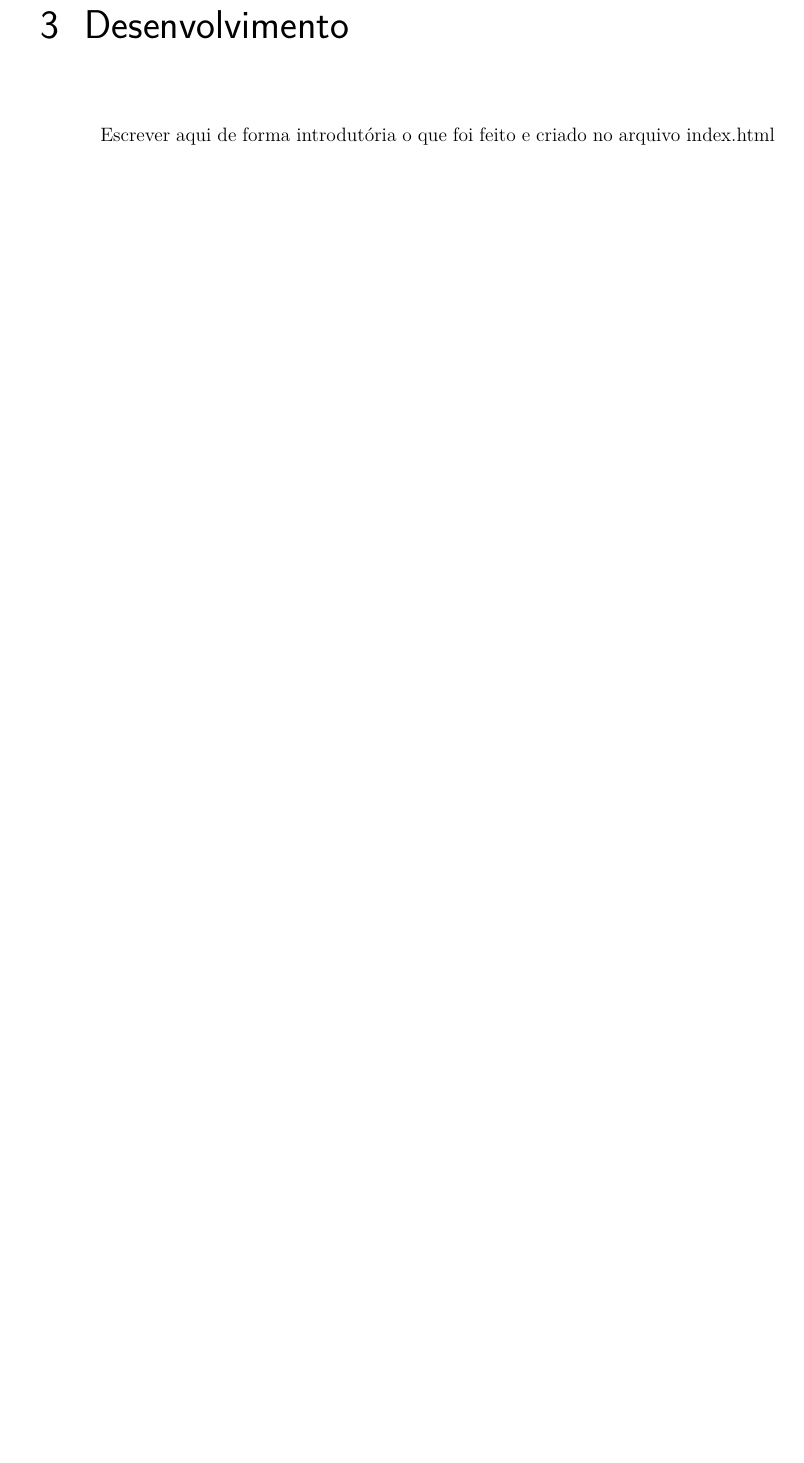
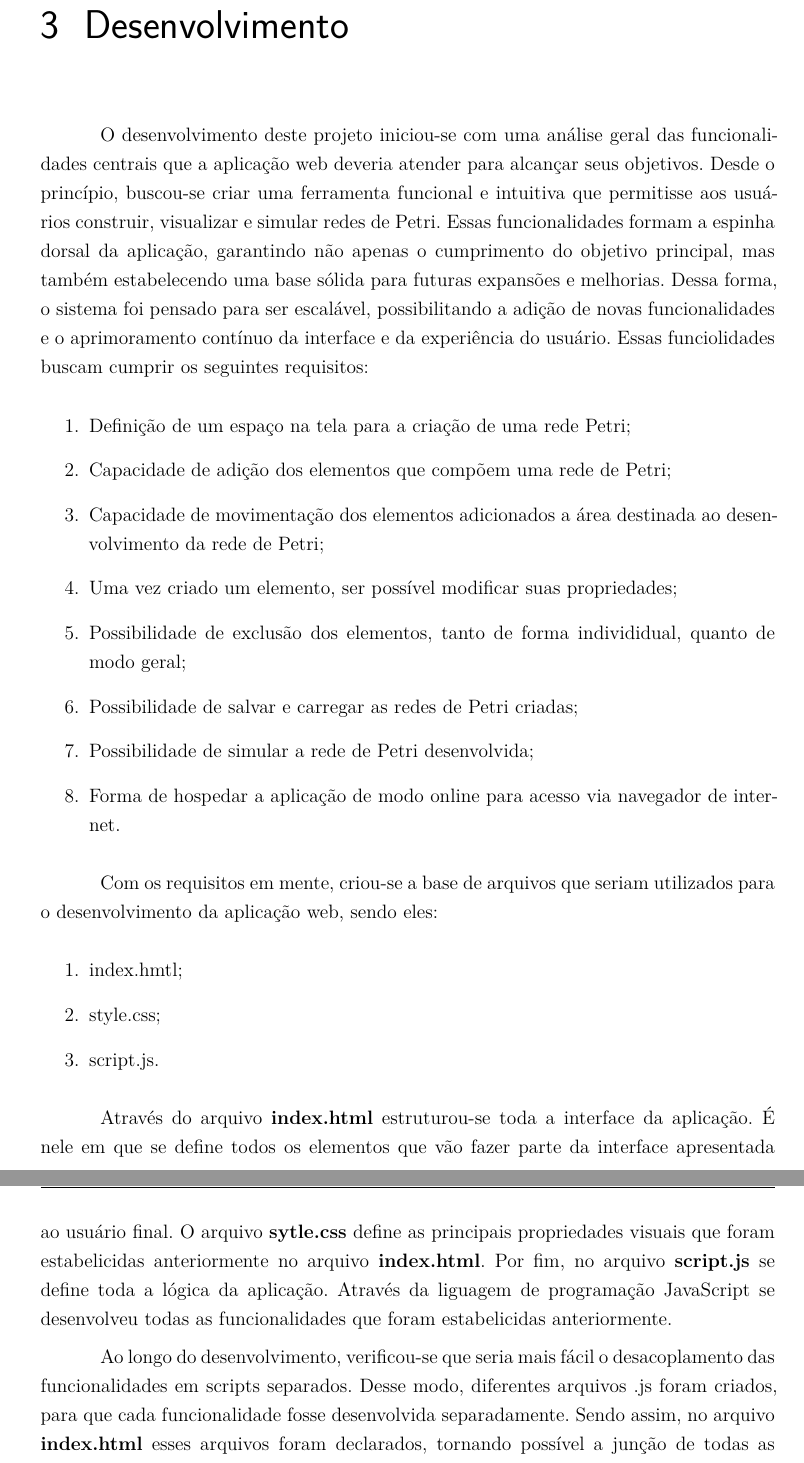
Before and after one commit to douglasmbarbosa/tcc-petri-net-simulator, a LaTeX thesis (tex/monografia-online-petri-net-simulator.tex): part of page 21 of 23 before the commit and two parts of pages 21 and 22 of 24 after it, the two joined at a grey line, cut so that both start at the same text, the shorter picture padded with empty space. Compiled offline with XeLaTeX.

Commit message:
Escrita da parte de desenvolvimento 1

```diff
--- a/tex/monografia-online-petri-net-simulator.tex
+++ b/tex/monografia-online-petri-net-simulator.tex
@@ -739,12 +739,35 @@ Conforme o exemplo \ref{exemplo_estocastica} é possível analisar o funcionamen
 % ---
 \chapter{Desenvolvimento} \label{cap:desenvolvimento}
 
-Escrever aqui de forma introdutória o que foi feito e criado no arquivo index.html
+O desenvolvimento deste projeto iniciou-se com uma análise geral das funcionalidades centrais que a aplicação web deveria atender para alcançar seus objetivos. Desde o princípio, buscou-se criar uma ferramenta funcional e intuitiva que permitisse aos usuários construir, visualizar e simular redes de Petri. Essas funcionalidades formam a espinha dorsal da aplicação, garantindo não apenas o cumprimento do objetivo principal, mas também estabelecendo uma base sólida para futuras expansões e melhorias. Dessa forma, o sistema foi pensado para ser escalável, possibilitando a adição de novas funcionalidades e o aprimoramento contínuo da interface e da experiência do usuário. Essas funciolidades buscam cumprir os seguintes requisitos:
+
+\begin{enumerate}
+	\item Definição de um espaço na tela para a criação de uma rede Petri;
+	\item Capacidade de adição dos elementos que compõem uma rede de Petri;
+	\item Capacidade de movimentação dos elementos adicionados a área destinada ao desenvolvimento da rede de Petri;
+	\item Uma vez criado um elemento, ser possível modificar suas propriedades;
+	\item Possibilidade de exclusão dos elementos, tanto de forma individidual, quanto de modo geral;
+	\item Possibilidade de salvar e carregar as redes de Petri criadas;
+	\item Possibilidade de simular a rede de Petri desenvolvida;
+	\item Forma de hospedar a aplicação de modo online para acesso via navegador de internet.
+\end{enumerate}
+
+Com os requisitos em mente, criou-se a base de arquivos que seriam utilizados para o desenvolvimento da aplicação web, sendo eles:
+
+\begin{enumerate}
+	\item index.hmtl;
+	\item style.css;
+	\item script.js.
+\end{enumerate}
+
+Através do arquivo \textbf{index.html} estruturou-se toda a interface da aplicação. É nele em que se define todos os elementos que vão fazer parte da interface apresentada ao usuário final. O arquivo \textbf{sytle.css} define as principais propriedades visuais que foram estabelicidas anteriormente no arquivo \textbf{index.html}. Por fim, no arquivo \textbf{script.js} se define toda a lógica da aplicação. Através da liguagem de programação JavaScript se desenvolveu todas as funcionalidades que foram estabelicidas anteriormente.
+
+Ao longo do desenvolvimento, verificou-se que seria mais fácil o desacoplamento das funcionalidades em scripts separados. Desse modo, diferentes arquivos .js foram criados, para que cada funcionalidade fosse desenvolvida separadamente. Sendo assim, no arquivo \textbf{index.html} esses arquivos foram declarados, tornando possível a junção de todas as funcionalidades que compõem a aplicação.
+
 
 \section{Criação dos elementos}
 
 \lstinputlisting{scripts/addPlace.js}
-
 
 \subsection*{Criação dos lugares}
 
```
Also changed, not shown: tex/monografia-online-petri-net-simulator.pdf, tex/monografia-online-petri-net-simulator.tex (2 more changed lines), 8 other files.
